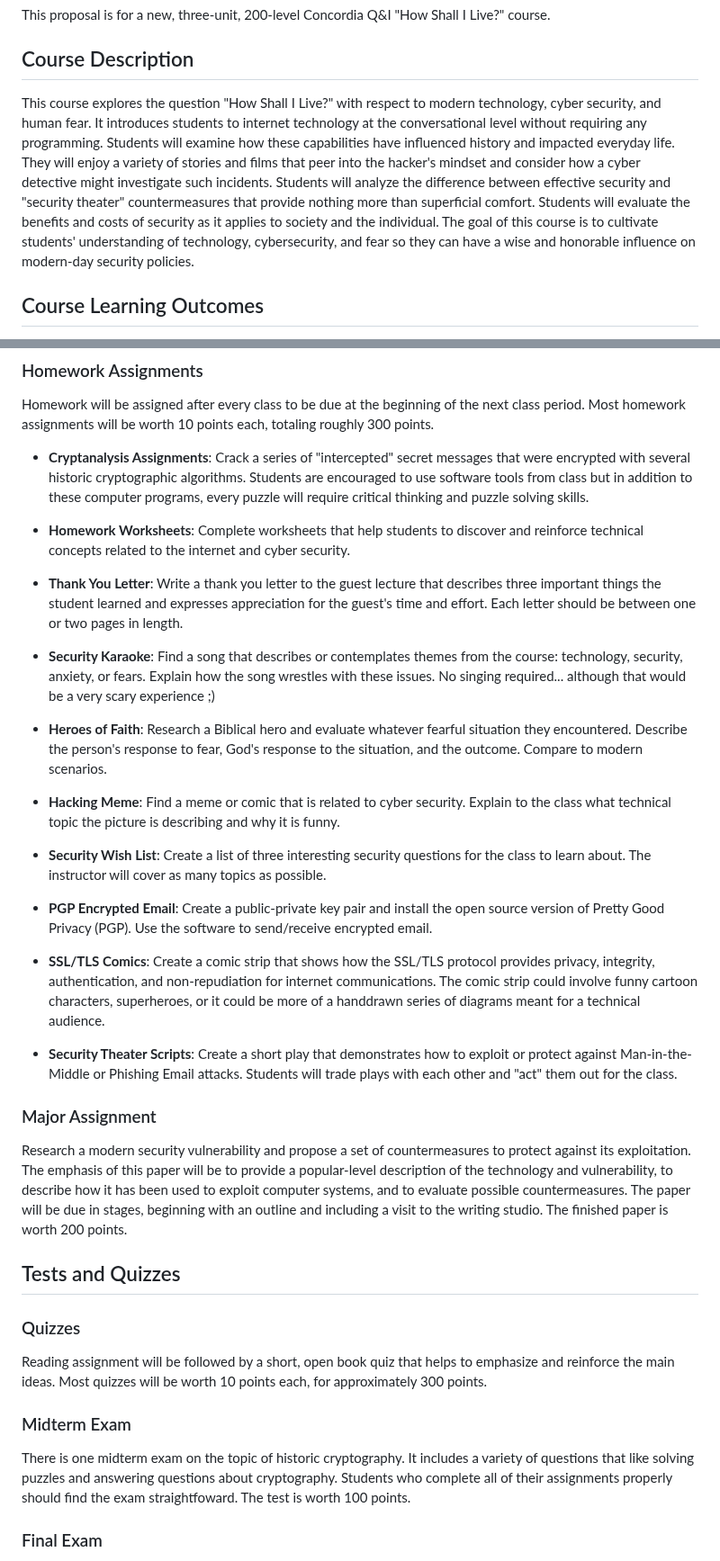
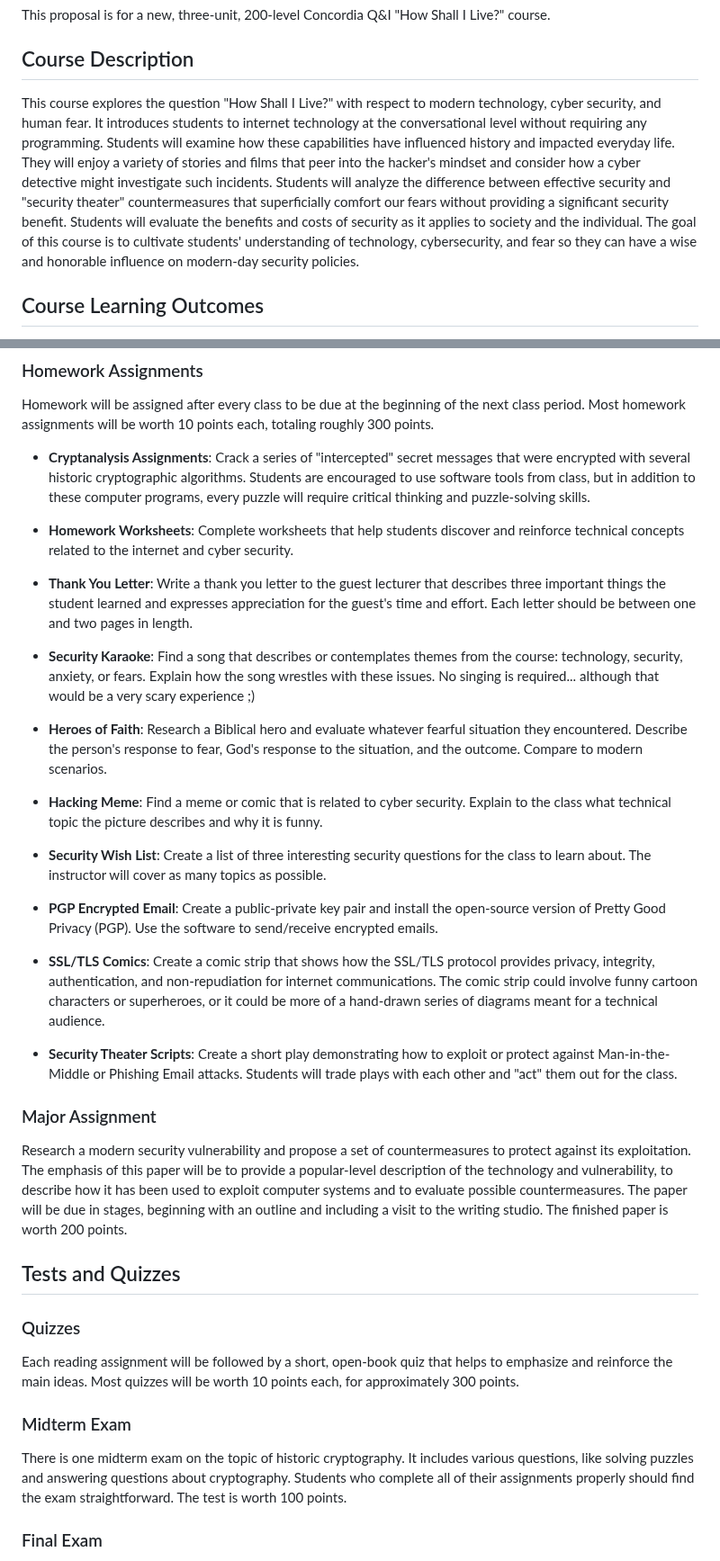
Before and after one commit to prof-tallman/csc228, a Markdown page: syllabus.md, 2 parts joined by grey strips. Shown at 90% size. Rendered like a GitHub page.

Commit message:
Update syllabus.md
Fixed grammer

```diff
--- a/syllabus.md
+++ b/syllabus.md
@@ -2,7 +2,7 @@
 This proposal is for a new, three-unit, 200-level Concordia Q&I "How Shall I Live?" course.
 
 ## Course Description
-This course explores the question "How Shall I Live?" with respect to modern technology, cyber security, and human fear. It introduces students to internet technology at the conversational level without requiring any programming. Students will examine how these capabilities have influenced history and impacted everyday life. They will enjoy a variety of stories and films that peer into the hacker's mindset and consider how a cyber detective might investigate such incidents. Students will analyze the difference between effective security and "security theater" countermeasures that provide nothing more than superficial comfort. Students will evaluate the benefits and costs of security as it applies to society and the individual. The goal of this course is to cultivate students' understanding of technology, cybersecurity, and fear so they can have a wise and honorable influence on modern-day security policies.
+This course explores the question "How Shall I Live?" with respect to modern technology, cyber security, and human fear. It introduces students to internet technology at the conversational level without requiring any programming. Students will examine how these capabilities have influenced history and impacted everyday life. They will enjoy a variety of stories and films that peer into the hacker's mindset and consider how a cyber detective might investigate such incidents. Students will analyze the difference between effective security and "security theater" countermeasures that superficially comfort our fears without providing a significant security benefit. Students will evaluate the benefits and costs of security as it applies to society and the individual. The goal of this course is to cultivate students' understanding of technology, cybersecurity, and fear so they can have a wise and honorable influence on modern-day security policies.
 
 ## Course Learning Outcomes
 1. Students will understand historic cryptographic algorithms and investigate how the cracking of various ciphers influenced world history. They will analyze weaknesses in these early algorithms and apply cryptanalysis software to find the secret messages without access to the encryption key (PLO# 2,3).
@@ -77,36 +77,36 @@ Over the course of the semester, students will be required to watch several movi
 Homework will be assigned after every class to be due at the beginning of the next class period. Most homework assignments will be worth 10 points each, totaling roughly 300 points.
 
 * **Cryptanalysis Assignments**: Crack a series of "intercepted" secret messages that were encrypted with several historic cryptographic algorithms. Students are encouraged
- to use software tools from class but in addition to these computer programs, every puzzle will require critical thinking and puzzle solving skills.
+ to use software tools from class, but in addition to these computer programs, every puzzle will require critical thinking and puzzle-solving skills.
 
-* **Homework Worksheets**: Complete worksheets that help students to discover and reinforce technical concepts related to the internet and cyber security.
+* **Homework Worksheets**: Complete worksheets that help students discover and reinforce technical concepts related to the internet and cyber security.
 
-* **Thank You Letter**: Write a thank you letter to the guest lecture that describes three important things the student learned and expresses appreciation for the guest's time and effort. Each letter should be between one or two pages in length.
+* **Thank You Letter**: Write a thank you letter to the guest lecturer that describes three important things the student learned and expresses appreciation for the guest's time and effort. Each letter should be between one and two pages in length.
 
-* **Security Karaoke**: Find a song that describes or contemplates themes from the course: technology, security, anxiety, or fears. Explain how the song wrestles with these issues. No singing required... although that would be a very scary experience ;)
+* **Security Karaoke**: Find a song that describes or contemplates themes from the course: technology, security, anxiety, or fears. Explain how the song wrestles with these issues. No singing is required... although that would be a very scary experience ;)
 
 * **Heroes of Faith**: Research a Biblical hero and evaluate whatever fearful situation they encountered. Describe the person's response to fear, God's response to the situation, and the outcome. Compare to modern scenarios.
 
-* **Hacking Meme**: Find a meme or comic that is related to cyber security. Explain to the class what technical topic the picture is describing and why it is funny.
+* **Hacking Meme**: Find a meme or comic that is related to cyber security. Explain to the class what technical topic the picture describes and why it is funny.
 
 * **Security Wish List**: Create a list of three interesting security questions for the class to learn about. The instructor will cover as many topics as possible.
 
-* **PGP Encrypted Email**: Create a public-private key pair and install the open source version of Pretty Good Privacy (PGP). Use the software to send/receive encrypted email.
+* **PGP Encrypted Email**: Create a public-private key pair and install the open-source version of Pretty Good Privacy (PGP). Use the software to send/receive encrypted emails.
 
-* **SSL/TLS Comics**: Create a comic strip that shows how the SSL/TLS protocol provides privacy, integrity, authentication, and non-repudiation for internet communications. The comic strip could involve funny cartoon characters, superheroes, or it could be more of a handdrawn series of diagrams meant for a technical audience.
+* **SSL/TLS Comics**: Create a comic strip that shows how the SSL/TLS protocol provides privacy, integrity, authentication, and non-repudiation for internet communications. The comic strip could involve funny cartoon characters or superheroes, or it could be more of a hand-drawn series of diagrams meant for a technical audience.
 
-* **Security Theater Scripts**: Create a short play that demonstrates how to exploit or protect against Man-in-the-Middle or Phishing Email attacks. Students will trade plays with each other and "act" them out for the class.
+* **Security Theater Scripts**: Create a short play demonstrating how to exploit or protect against Man-in-the-Middle or Phishing Email attacks. Students will trade plays with each other and "act" them out for the class.
 
 ### Major Assignment
-Research a modern security vulnerability and propose a set of countermeasures to protect against its exploitation. The emphasis of this paper will be to provide a popular-level description of the technology and vulnerability, to describe how it has been used to exploit computer systems, and to evaluate possible countermeasures. The paper will be due in stages, beginning with an outline and including a visit to the writing studio. The finished paper is worth 200 points.
+Research a modern security vulnerability and propose a set of countermeasures to protect against its exploitation. The emphasis of this paper will be to provide a popular-level description of the technology and vulnerability, to describe how it has been used to exploit computer systems and to evaluate possible countermeasures. The paper will be due in stages, beginning with an outline and including a visit to the writing studio. The finished paper is worth 200 points.
 
 ## Tests and Quizzes
 
 ### Quizzes
-Reading assignment will be followed by a short, open book quiz that helps to emphasize and reinforce the main ideas. Most quizzes will be worth 10 points each, for approximately 300 points.
+Each reading assignment will be followed by a short, open-book quiz that helps to emphasize and reinforce the main ideas. Most quizzes will be worth 10 points each, for approximately 300 points.
 
 ### Midterm Exam
-There is one midterm exam on the topic of historic cryptography. It includes a variety of questions that like solving puzzles and answering questions about cryptography. Students who complete all of their assignments properly should find the exam straightfoward. The test is worth 100 points.
+There is one midterm exam on the topic of historic cryptography. It includes various questions, like solving puzzles and answering questions about cryptography. Students who complete all of their assignments properly should find the exam straightforward. The test is worth 100 points.
 
 ### Final Exam
 The final exam will include all topics covered after the midterm exam. Questions will require students to understand the psychology of fear, basic Biblical concepts about anxiety, and basic internet security concepts. Students will analyze security situations to identify vulnerabilities and evaluate countermeasures. Students who have completed their homework assignments should not be surprised by any topics on the test. The final is worth 100 points.
```
Also changed, not shown: other parts of syllabus.md (+1 -1 lines).
